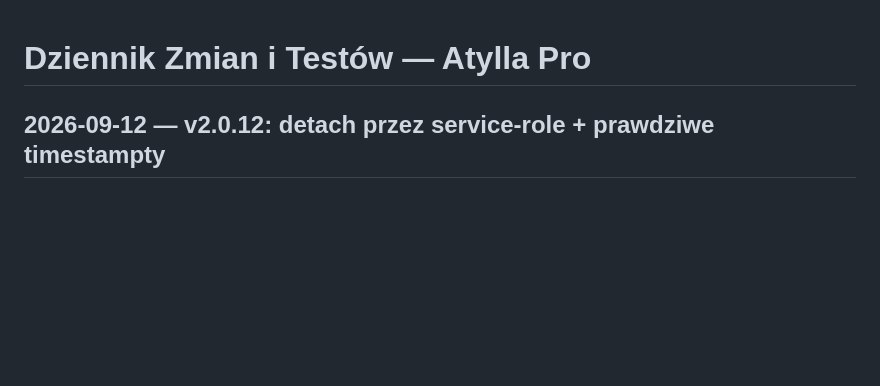
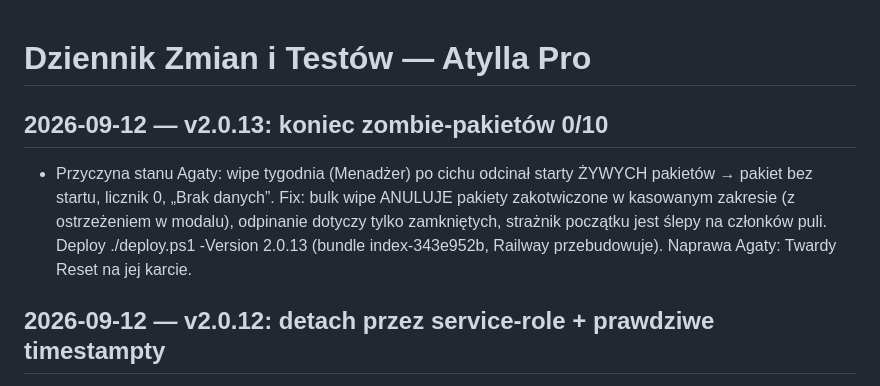
Before and after one commit to Masta1991/atylla-pro, a Markdown page: LOG.md, the part around the change. Drawn GitHub-style; blank space fills up the shorter version.

Commit message:
docs: LOG + handoff po deployu v2.0.13

```diff
--- a/LOG.md
+++ b/LOG.md
@@ -1,4 +1,7 @@
 # Dziennik Zmian i Testów — Atylla Pro
+
+## 2026-09-12 — v2.0.13: koniec zombie-pakietów 0/10
+- Przyczyna stanu Agaty: wipe tygodnia (Menadżer) po cichu odcinał starty ŻYWYCH pakietów → pakiet bez startu, licznik 0, „Brak danych”. Fix: bulk wipe ANULUJE pakiety zakotwiczone w kasowanym zakresie (z ostrzeżeniem w modalu), odpinanie dotyczy tylko zamkniętych, strażnik początku jest ślepy na członków puli. Deploy ./deploy.ps1 -Version 2.0.13 (bundle index-343e952b, Railway przebudowuje). Naprawa Agaty: Twardy Reset na jej karcie.
 
 ## 2026-09-12 — v2.0.12: detach przez service-role + prawdziwe timestampty
 - Odpinanie kotwic nie zapisywało się (podejrzenie: RLS chowa wiersz albo magiczny "now()" w update). Fix: skan service-role z kontrolą trenera (cudzych nie ruszamy) + `utcnow_iso()` zamiast `"now()"` we wszystkich 14 update (calendar/clients/measurements/workouts). Deploy ./deploy.ps1 -Version 2.0.12 (bundle index-0325d9d6, Railway przebudowuje).
```
